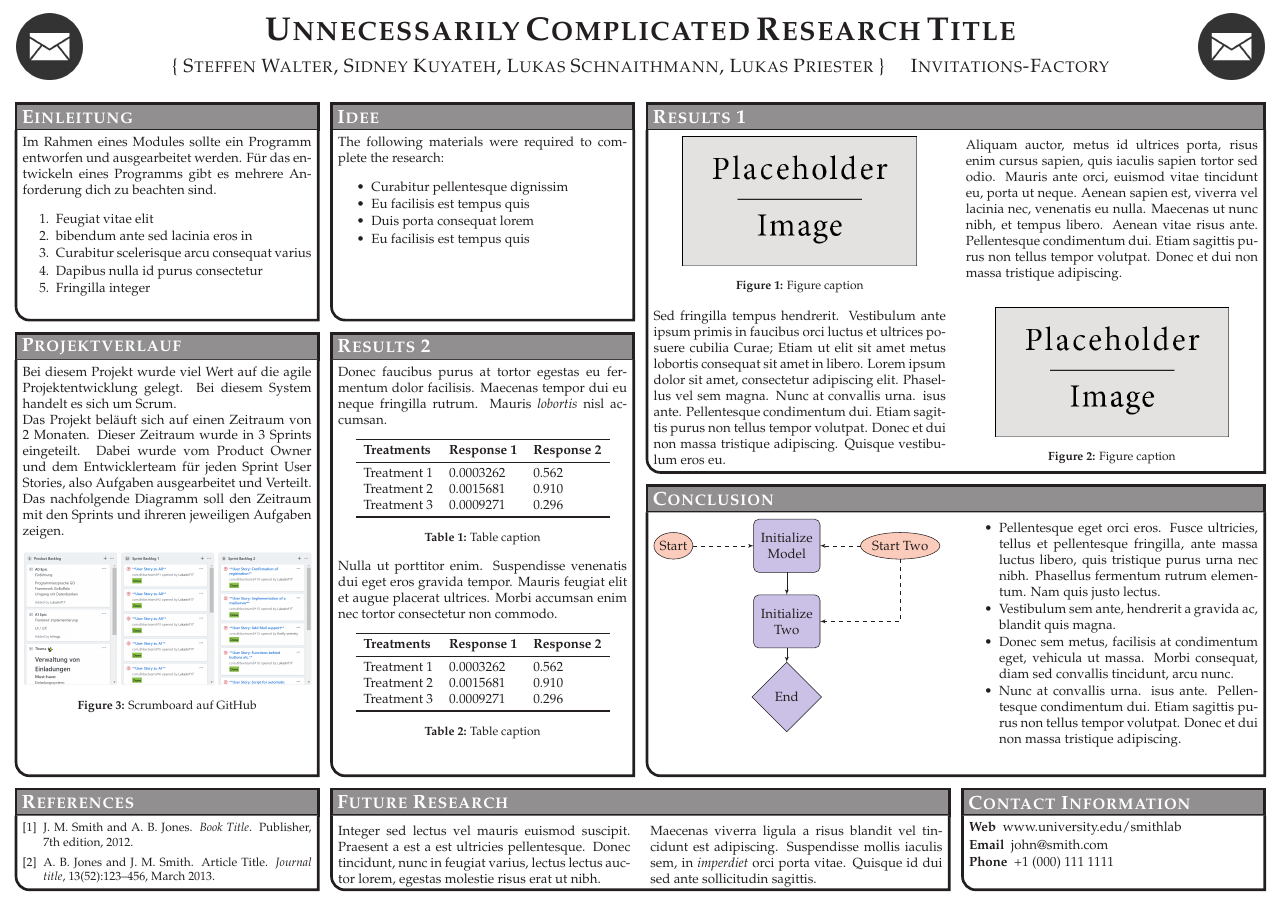
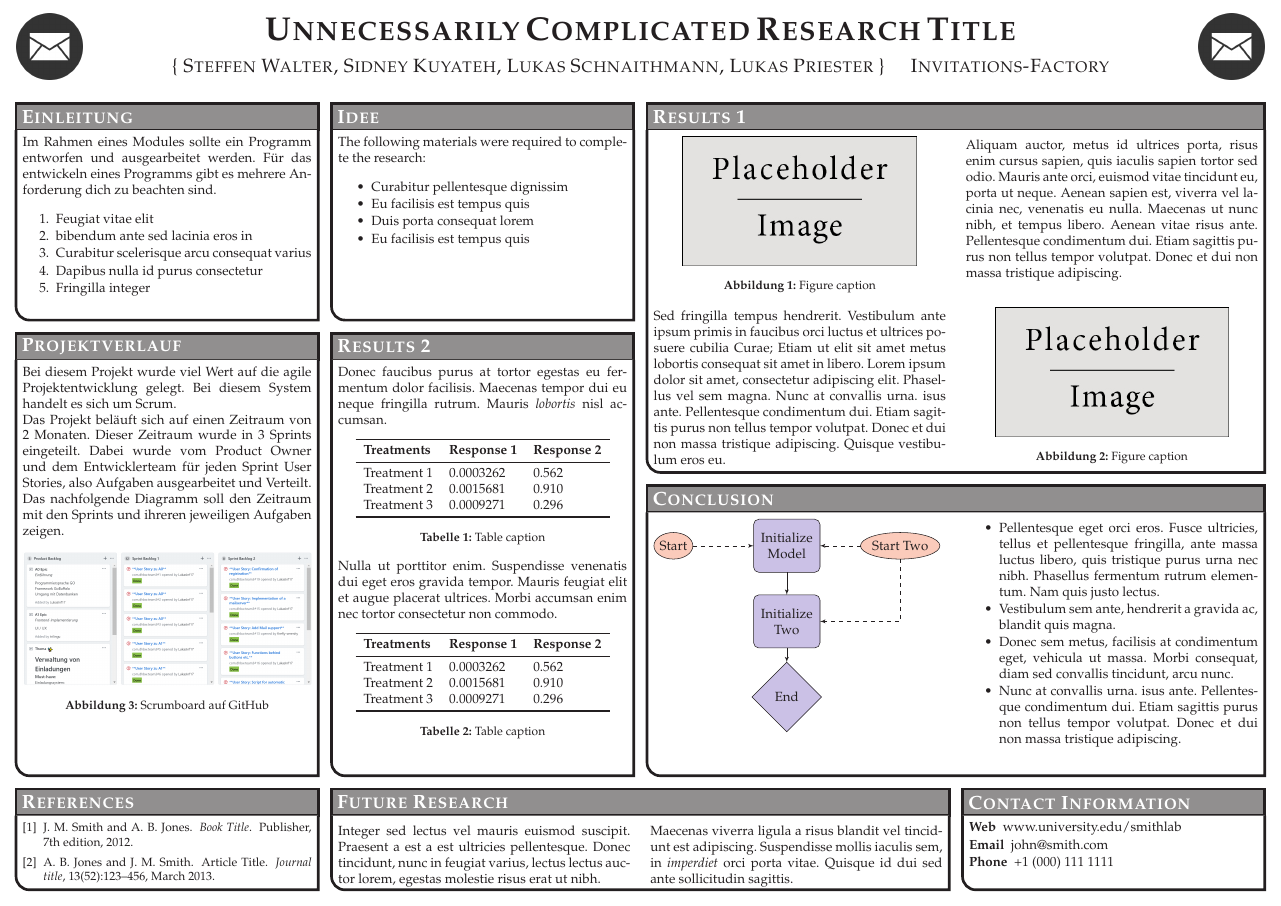
Before and after one commit to LukasInf17/com.dhbw.team3, a LaTeX poster (poster/conference_poster_4.tex): the whole page. Compiled offline with pdfLaTeX.

Commit message:
#54 corrected picture name and resolved encoding errors

```diff
--- a/poster/conference_poster_4.tex
+++ b/poster/conference_poster_4.tex
@@ -22,10 +22,10 @@
 
 \usepackage{graphicx} % Required for including images
 \graphicspath{{figures/}} % Directory in which figures are stored
-
+\usepackage[ngerman]{babel}
 \usepackage{amsmath} % For typesetting math
 \usepackage{amssymb} % Adds new symbols to be used in math mode
-
+\usepackage[utf8]{inputenc}
 \usepackage{booktabs} % Top and bottom rules for tables
 \usepackage{enumitem} % Used to reduce itemize/enumerate spacing
 \usepackage{palatino} % Use the Palatino font
```
Also changed, not shown: poster/conference_poster_4.tex (4 more changed lines).
